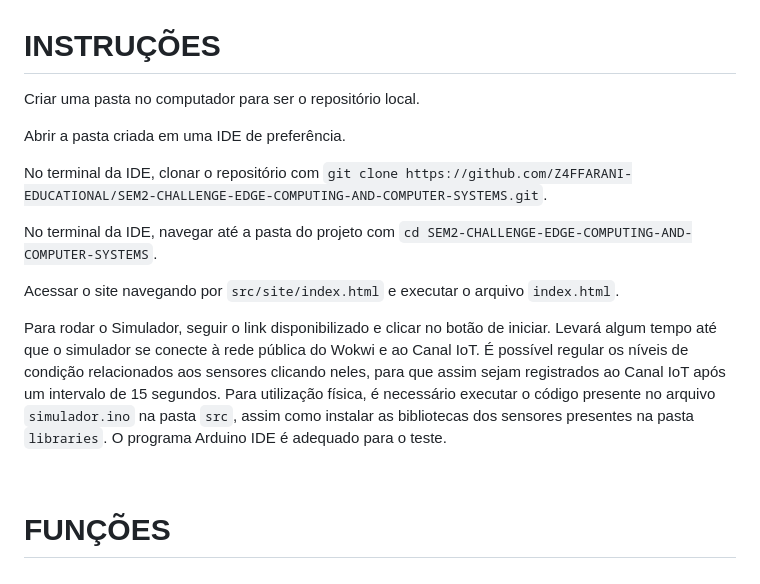
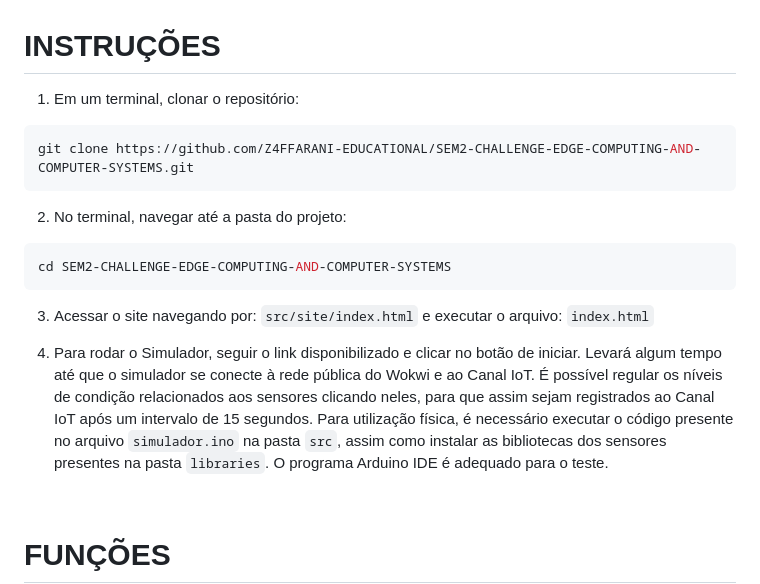
Before and after one commit to Z4FFARANI-EDUCATIONAL/SEM2-CHALLENGE-EDGE-COMPUTING-AND-COMPUTER-SYSTEMS, a Markdown page: README.md, the part around the change. GitHub-like rendering.

````diff
--- a/README.md
+++ b/README.md
@@ -30,17 +30,19 @@ O sistema é estruturado em três pilares:
 <br>
 
 # INSTRUÇÕES
-Criar uma pasta no computador para ser o repositório local.
+1. Em um terminal, clonar o repositório:
+```bash
+git clone https://github.com/Z4FFARANI-EDUCATIONAL/SEM2-CHALLENGE-EDGE-COMPUTING-AND-COMPUTER-SYSTEMS.git
+```
 
-Abrir a pasta criada em uma IDE de preferência.
+2. No terminal, navegar até a pasta do projeto:
+```bash
+cd SEM2-CHALLENGE-EDGE-COMPUTING-AND-COMPUTER-SYSTEMS
+```
 
-No terminal da IDE, clonar o repositório com `git clone https://github.com/Z4FFARANI-EDUCATIONAL/SEM2-CHALLENGE-EDGE-COMPUTING-AND-COMPUTER-SYSTEMS.git`.
+3. Acessar o site navegando por: ``src/site/index.html`` e executar o arquivo: ``index.html``
 
-No terminal da IDE, navegar até a pasta do projeto com ``cd SEM2-CHALLENGE-EDGE-COMPUTING-AND-COMPUTER-SYSTEMS``.
-
-Acessar o site navegando por ``src/site/index.html`` e executar o arquivo ``index.html``.
-
-Para rodar o Simulador, seguir o link disponibilizado e clicar no botão de iniciar. Levará algum tempo até que o simulador se conecte à rede pública do Wokwi e ao Canal IoT. É possível regular os níveis de condição relacionados aos sensores clicando neles, para que assim sejam registrados ao Canal IoT após um intervalo de 15 segundos. Para utilização física, é necessário executar o código presente no arquivo ``simulador.ino`` na pasta ``src``, assim como instalar as bibliotecas dos sensores presentes na pasta ``libraries``. O programa Arduino IDE é adequado para o teste.
+4. Para rodar o Simulador, seguir o link disponibilizado e clicar no botão de iniciar. Levará algum tempo até que o simulador se conecte à rede pública do Wokwi e ao Canal IoT. É possível regular os níveis de condição relacionados aos sensores clicando neles, para que assim sejam registrados ao Canal IoT após um intervalo de 15 segundos. Para utilização física, é necessário executar o código presente no arquivo ``simulador.ino`` na pasta ``src``, assim como instalar as bibliotecas dos sensores presentes na pasta ``libraries``. O programa Arduino IDE é adequado para o teste.
 
 <br>
 
````
